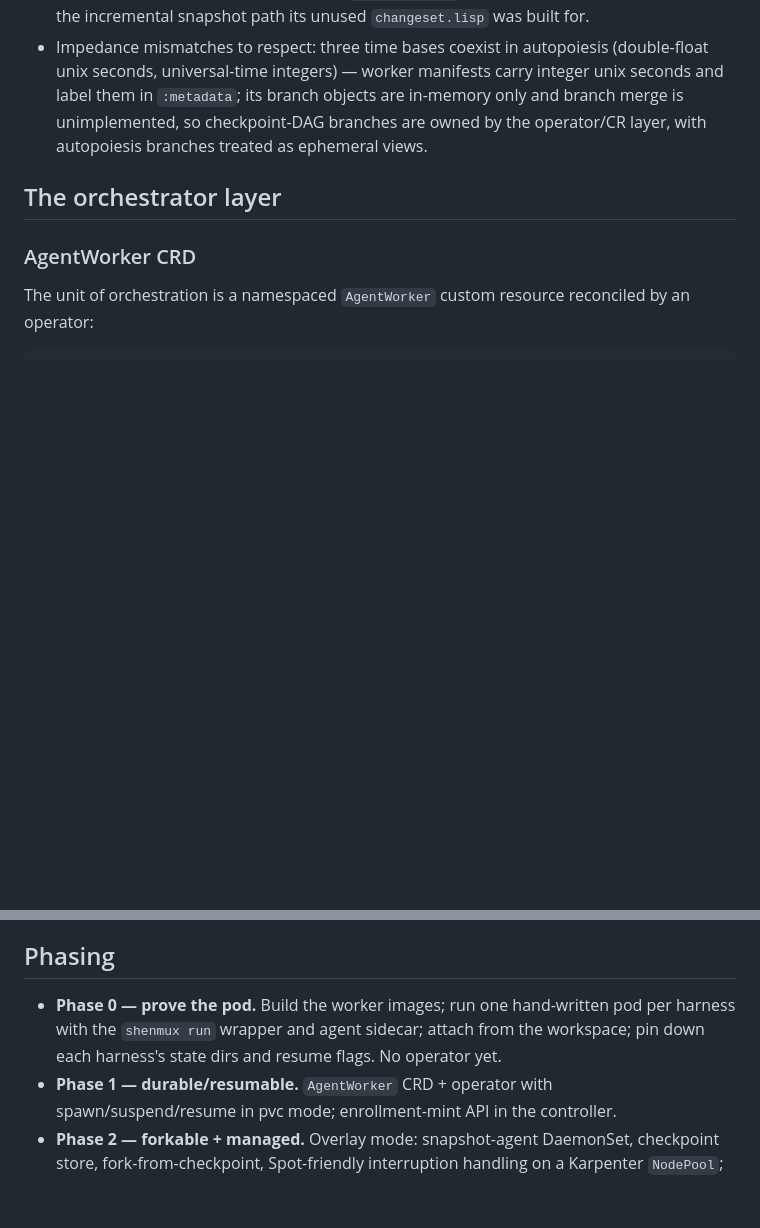
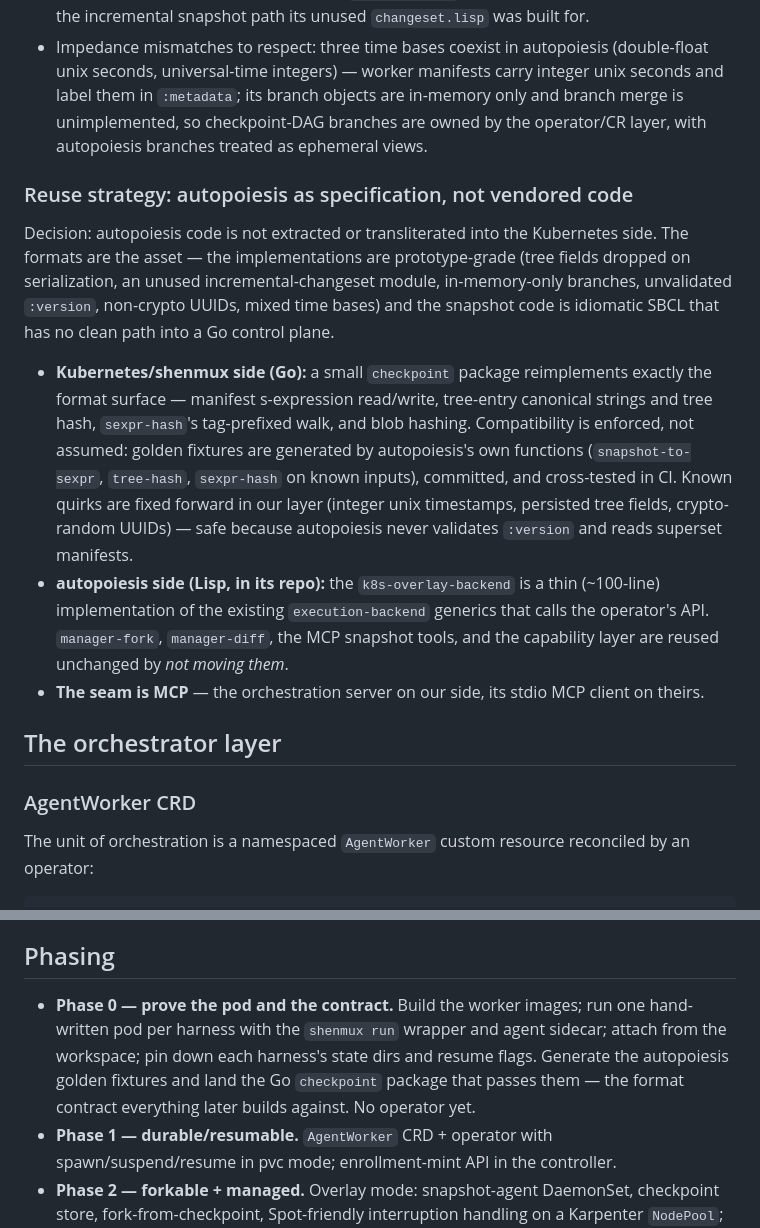
Before and after one commit to pyrex41/shenmux, a Markdown page: docs/K8S-ORCHESTRATION.md, 2 parts joined by grey strips. Rendered like a GitHub page; blank space fills up the shorter version.

Commit message:
record reuse strategy: autopoiesis as specification with golden-test compatibility
Document the decision to reimplement only the format surface in Go with
golden fixtures generated from autopoiesis itself, keep autopoiesis code
unmoved behind a thin native k8s-overlay execution backend, and use MCP as
the seam. Fold the fixture harness and checkpoint package into Phase 0.

Co-Authored-By: Claude Fable 5 <noreply@anthropic.com>
Claude-Session: https://claude.ai/code/session_01KWShfoiRAuqNvNjShQDxo9

```diff
--- a/docs/K8S-ORCHESTRATION.md
+++ b/docs/K8S-ORCHESTRATION.md
@@ -246,6 +246,33 @@ resembling it:
   checkpoint-DAG branches are owned by the operator/CR layer, with
   autopoiesis branches treated as ephemeral views.
 
+### Reuse strategy: autopoiesis as specification, not vendored code
+
+Decision: autopoiesis code is not extracted or transliterated into the
+Kubernetes side. The formats are the asset — the implementations are
+prototype-grade (tree fields dropped on serialization, an unused
+incremental-changeset module, in-memory-only branches, unvalidated
+`:version`, non-crypto UUIDs, mixed time bases) and the snapshot code is
+idiomatic SBCL that has no clean path into a Go control plane.
+
+- **Kubernetes/shenmux side (Go):** a small `checkpoint` package
+  reimplements exactly the format surface — manifest s-expression
+  read/write, tree-entry canonical strings and tree hash, `sexpr-hash`'s
+  tag-prefixed walk, and blob hashing. Compatibility is enforced, not
+  assumed: golden fixtures are generated by autopoiesis's own functions
+  (`snapshot-to-sexpr`, `tree-hash`, `sexpr-hash` on known inputs),
+  committed, and cross-tested in CI. Known quirks are fixed forward in our
+  layer (integer unix timestamps, persisted tree fields, crypto-random
+  UUIDs) — safe because autopoiesis never validates `:version` and reads
+  superset manifests.
+- **autopoiesis side (Lisp, in its repo):** the `k8s-overlay-backend` is a
+  thin (~100-line) implementation of the existing `execution-backend`
+  generics that calls the operator's API. `manager-fork`, `manager-diff`,
+  the MCP snapshot tools, and the capability layer are reused unchanged by
+  *not moving them*.
+- **The seam is MCP** — the orchestration server on our side, its stdio
+  MCP client on theirs.
+
 ## The orchestrator layer
 
 ### AgentWorker CRD
@@ -428,10 +455,12 @@ interruption-aware suspend handling in the operator.
 
 ## Phasing
 
-- **Phase 0 — prove the pod.** Build the worker images; run one hand-written
-  pod per harness with the `shenmux run` wrapper and agent sidecar; attach
-  from the workspace; pin down each harness's state dirs and resume flags.
-  No operator yet.
+- **Phase 0 — prove the pod and the contract.** Build the worker images;
+  run one hand-written pod per harness with the `shenmux run` wrapper and
+  agent sidecar; attach from the workspace; pin down each harness's state
+  dirs and resume flags. Generate the autopoiesis golden fixtures and land
+  the Go `checkpoint` package that passes them — the format contract
+  everything later builds against. No operator yet.
 - **Phase 1 — durable/resumable.** `AgentWorker` CRD + operator with
   spawn/suspend/resume in pvc mode; enrollment-mint API in the controller.
 - **Phase 2 — forkable + managed.** Overlay mode: snapshot-agent DaemonSet,
```
